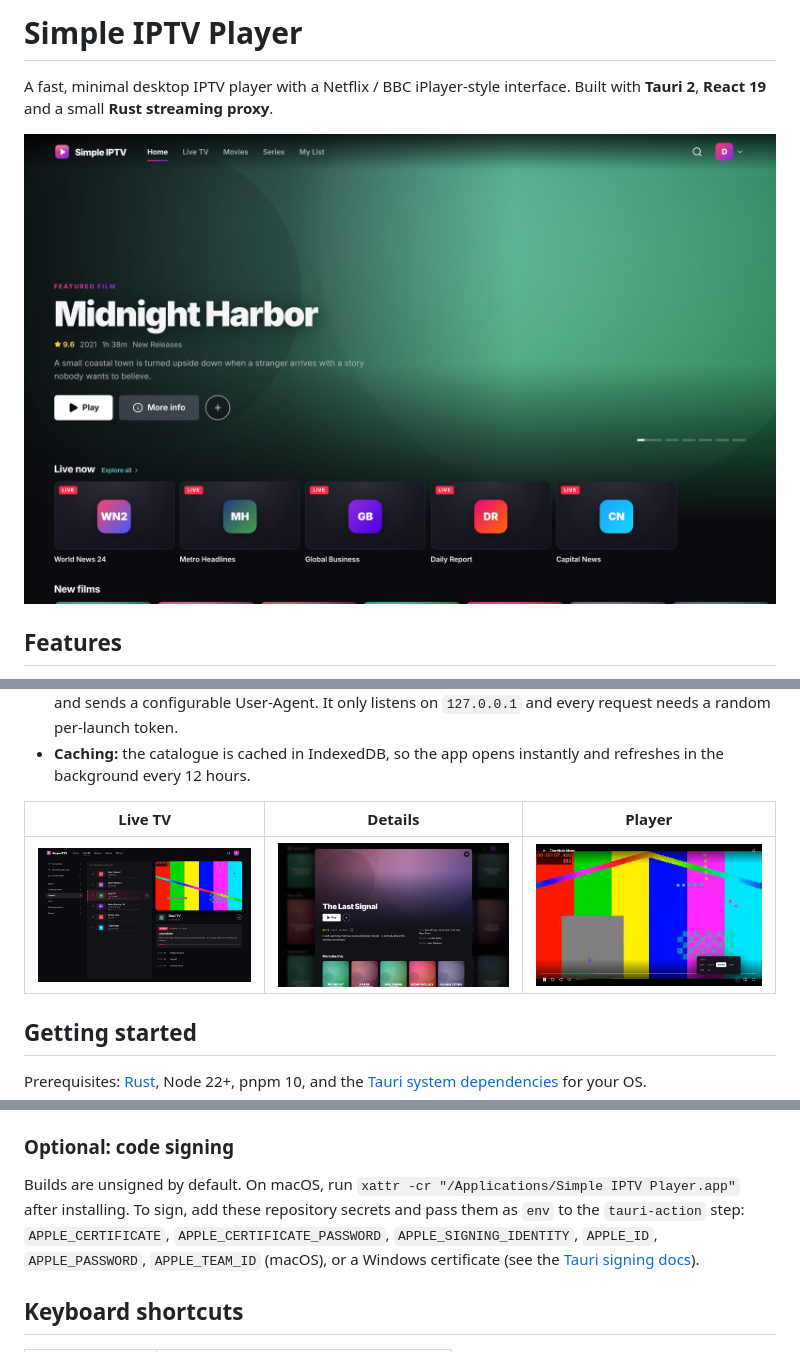
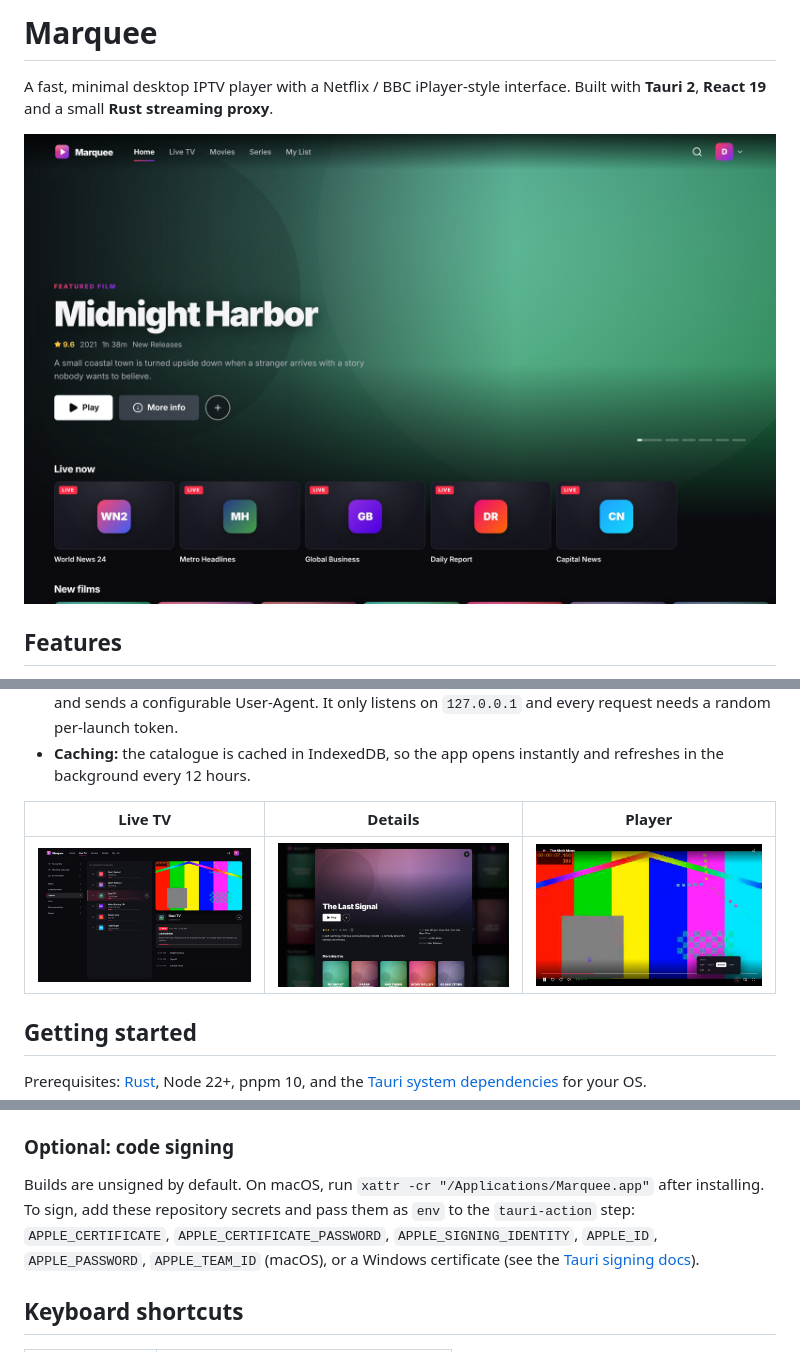
Before and after one commit to tunchunairarko/marquee-tv, a Markdown page: README.md, 3 parts joined by grey strips. Rendered like a GitHub page; pictures changed too: docs/screenshots/home.jpg, docs/screenshots/live.jpg.

```diff
--- a/README.md
+++ b/README.md
@@ -1,4 +1,4 @@
-# Simple IPTV Player
+# Marquee
 
 A fast, minimal desktop IPTV player with a Netflix / BBC iPlayer-style interface. Built with **Tauri 2**, **React 19** and a small **Rust streaming proxy**.
 
@@ -80,7 +80,7 @@ The version is taken from the tag (`scripts/set-version.mjs`), so you never edit
 
 ### Optional: code signing
 
-Builds are unsigned by default. On macOS, run `xattr -cr "/Applications/Simple IPTV Player.app"` after installing. To sign, add these repository secrets and pass them as `env` to the `tauri-action` step: `APPLE_CERTIFICATE`, `APPLE_CERTIFICATE_PASSWORD`, `APPLE_SIGNING_IDENTITY`, `APPLE_ID`, `APPLE_PASSWORD`, `APPLE_TEAM_ID` (macOS), or a Windows certificate (see the [Tauri signing docs](https://v2.tauri.app/distribute/sign/)).
+Builds are unsigned by default. On macOS, run `xattr -cr "/Applications/Marquee.app"` after installing. To sign, add these repository secrets and pass them as `env` to the `tauri-action` step: `APPLE_CERTIFICATE`, `APPLE_CERTIFICATE_PASSWORD`, `APPLE_SIGNING_IDENTITY`, `APPLE_ID`, `APPLE_PASSWORD`, `APPLE_TEAM_ID` (macOS), or a Windows certificate (see the [Tauri signing docs](https://v2.tauri.app/distribute/sign/)).
 
 ## Keyboard shortcuts
 
```
Also changed, not shown: 15 other files.
